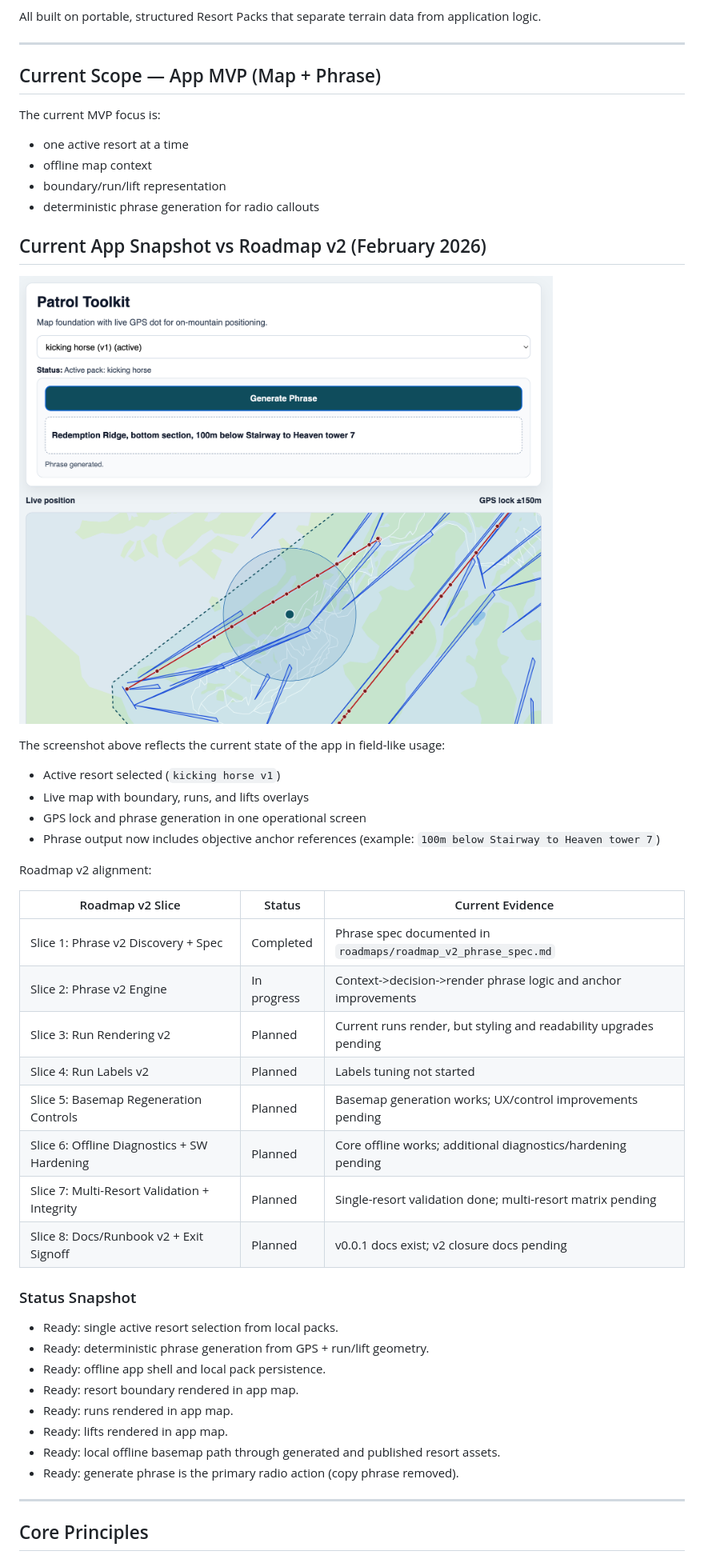
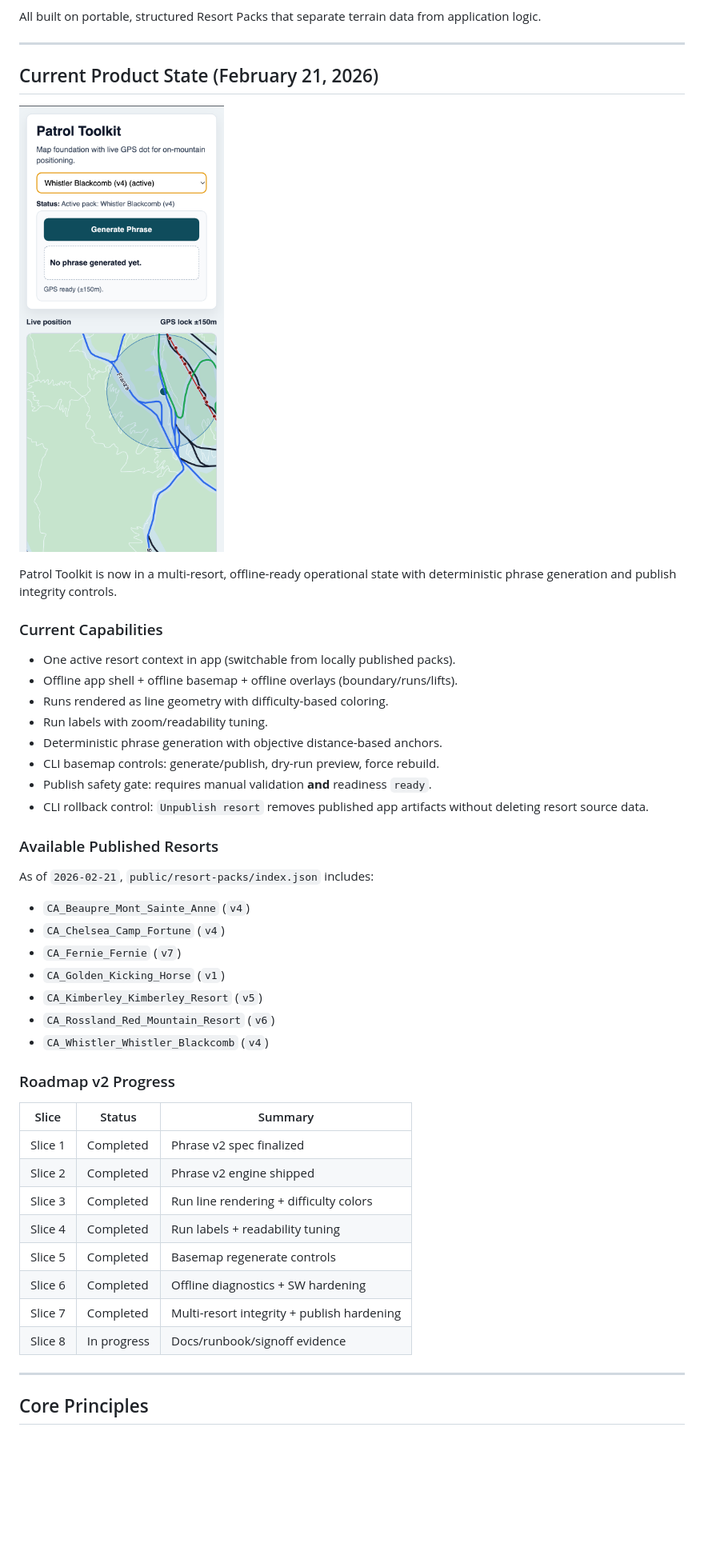
Before and after one commit to enricopiovesan/Patrol-Toolkit, a Markdown page: README.md, the part around the change printed below. Shown: that part at 80% size. GitHub-like rendering; pictures changed too: public/assets/patrol-toolkit-current-state-2026-02-21.png (added); blank space fills up the shorter version.

```diff
--- a/README.md
+++ b/README.md
@@ -35,47 +35,47 @@ All built on portable, structured Resort Packs that separate terrain data from a
 
 ---
 
-## Current Scope — App MVP (Map + Phrase)
+## Current Product State (February 21, 2026)
 
-The current MVP focus is:
-- one active resort at a time
-- offline map context
-- boundary/run/lift representation
-- deterministic phrase generation for radio callouts
+![Patrol Toolkit current app snapshot](public/assets/patrol-toolkit-current-state-2026-02-21.png)
 
-## Current App Snapshot vs Roadmap v2 (February 2026)
+Patrol Toolkit is now in a multi-resort, offline-ready operational state with deterministic phrase generation and publish integrity controls.
 
-![Patrol Toolkit current app snapshot](public/assets/patrol-toolkit-current-state-2026-02-20.png)
+### Current Capabilities
 
-The screenshot above reflects the current state of the app in field-like usage:
-- Active resort selected (`kicking horse v1`)
-- Live map with boundary, runs, and lifts overlays
-- GPS lock and phrase generation in one operational screen
-- Phrase output now includes objective anchor references (example: `100m below Stairway to Heaven tower 7`)
+- One active resort context in app (switchable from locally published packs).
+- Offline app shell + offline basemap + offline overlays (boundary/runs/lifts).
+- Runs rendered as line geometry with difficulty-based coloring.
+- Run labels with zoom/readability tuning.
+- Deterministic phrase generation with objective distance-based anchors.
+- CLI basemap controls: generate/publish, dry-run preview, force rebuild.
+- Publish safety gate: requires manual validation **and** readiness `ready`.
+- CLI rollback control: `Unpublish resort` removes published app artifacts without deleting resort source data.
 
-Roadmap v2 alignment:
+### Available Published Resorts
 
-| Roadmap v2 Slice | Status | Current Evidence |
+As of `2026-02-21`, `public/resort-packs/index.json` includes:
+
+- `CA_Beaupre_Mont_Sainte_Anne` (`v4`)
+- `CA_Chelsea_Camp_Fortune` (`v4`)
+- `CA_Fernie_Fernie` (`v7`)
+- `CA_Golden_Kicking_Horse` (`v1`)
+- `CA_Kimberley_Kimberley_Resort` (`v5`)
+- `CA_Rossland_Red_Mountain_Resort` (`v6`)
+- `CA_Whistler_Whistler_Blackcomb` (`v4`)
+
+### Roadmap v2 Progress
+
+| Slice | Status | Summary |
 |---|---|---|
-| Slice 1: Phrase v2 Discovery + Spec | Completed | Phrase spec documented in `roadmaps/roadmap_v2_phrase_spec.md` |
-| Slice 2: Phrase v2 Engine | In progress | Context->decision->render phrase logic and anchor improvements |
-| Slice 3: Run Rendering v2 | Planned | Current runs render, but styling and readability upgrades pending |
-| Slice 4: Run Labels v2 | Planned | Labels tuning not started |
-| Slice 5: Basemap Regeneration Controls | Planned | Basemap generation works; UX/control improvements pending |
-| Slice 6: Offline Diagnostics + SW Hardening | Planned | Core offline works; additional diagnostics/hardening pending |
-| Slice 7: Multi-Resort Validation + Integrity | Planned | Single-resort validation done; multi-resort matrix pending |
-| Slice 8: Docs/Runbook v2 + Exit Signoff | Planned | v0.0.1 docs exist; v2 closure docs pending |
-
-### Status Snapshot
-
-- Ready: single active resort selection from local packs.
-- Ready: deterministic phrase generation from GPS + run/lift geometry.
-- Ready: offline app shell and local pack persistence.
-- Ready: resort boundary rendered in app map.
-- Ready: runs rendered in app map.
-- Ready: lifts rendered in app map.
-- Ready: local offline basemap path through generated and published resort assets.
-- Ready: generate phrase is the primary radio action (copy phrase removed).
+| Slice 1 | Completed | Phrase v2 spec finalized |
+| Slice 2 | Completed | Phrase v2 engine shipped |
+| Slice 3 | Completed | Run line rendering + difficulty colors |
+| Slice 4 | Completed | Run labels + readability tuning |
+| Slice 5 | Completed | Basemap regenerate controls |
+| Slice 6 | Completed | Offline diagnostics + SW hardening |
+| Slice 7 | Completed | Multi-resort integrity + publish hardening |
+| Slice 8 | In progress | Docs/runbook/signoff evidence |
 
 ---
 
```
Also changed, not shown: other parts of README.md (+17 -13 lines), docs/checklists/v2-exit-acceptance-2026-02-21.md (added, +28 -0 lines), docs/checklists/v2-exit-acceptance-checklist.md (added, +28 -0 lines), docs/evidence/v2-exit-evidence-2026-02-21.md (added, +50 -0 lines), docs/evidence/v2-exit-evidence-template.md (added, +45 -0 lines), docs/releases/v2-upgrade-notes.md (added, +21 -0 lines), docs/runbooks/v2-operations-runbook.md (added, +56 -0 lines), docs/runbooks/v2-troubleshooting-matrix.md (added, +10 -0 lines), roadmaps/roadmap_v2.md (+8 -6 lines), public/assets/patrol-toolkit-current-state-2026 at 6.43.57 PM.png (added).
